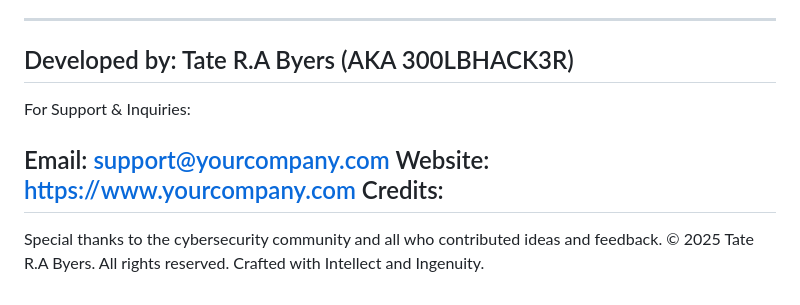
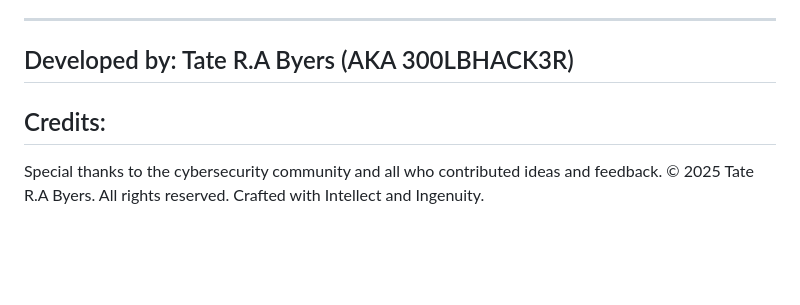
Before and after one commit to 300LBHACK3R/AA-Website, a Markdown page: README.md, the part around the change. Drawn GitHub-style; blank space fills up the shorter version.

```diff
--- a/README.md
+++ b/README.md
@@ -80,11 +80,7 @@ Automated Anonimity (AA) is your all-in-one toolkit for achieving and maintainin
  ----------------------
 Developed by:
 Tate R.A Byers (AKA 300LBHACK3R)
------------------------------
-For Support & Inquiries:
-
-Email: support@yourcompany.com
-Website: https://www.yourcompany.com
+----------------------------
 Credits:
 ------------------------------------
 Special thanks to the cybersecurity community and all who contributed ideas and feedback.
```
